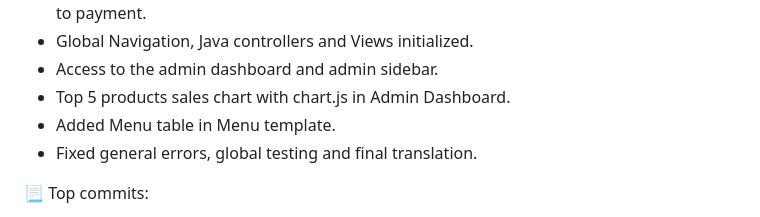
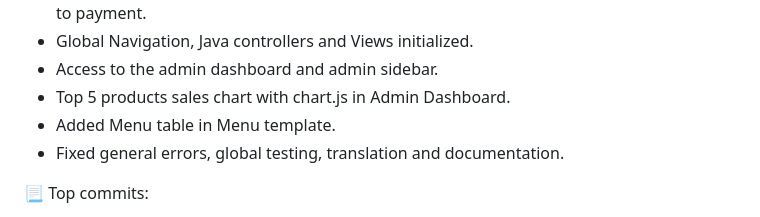
Before and after one commit to CodeURJC-DAW-2022-23/webapp17, a Markdown page: README.md, the part around the change. Rendered like a GitHub page.

```diff
--- a/README.md
+++ b/README.md
@@ -165,7 +165,7 @@ docker run --rm -e MYSQL_ROOT_PASSWORD=password -e MYSQL_DATABASE=gustosa -p 330
 - Access to the admin dashboard and admin sidebar.
 - Top 5 products sales chart with chart.js in Admin Dashboard.
 - Added Menu table in Menu template.
-- Fixed general errors, global testing and final translation.
+- Fixed general errors, global testing, translation and documentation.
 
 📃 Top commits:
 - [Commit 1](https://github.com/CodeURJC-DAW-2022-23/webapp17/commit/2bf51aa4fde78515714b289d9de09ea62a279544) Completed Pagination with Ajax and JS.
```
